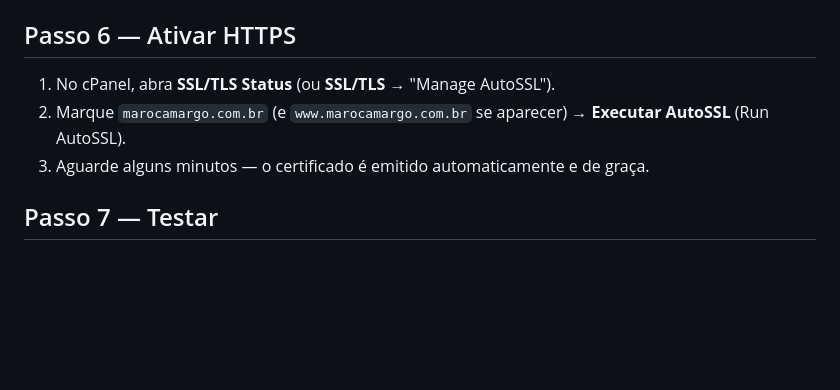
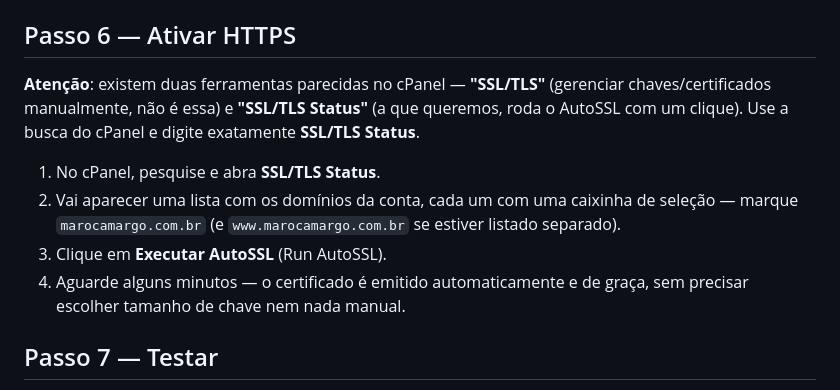
Before and after one commit to EdmarHextech/SiteMaro, a Markdown page: DEPLOY.md, the part around the change. Rendered like a GitHub page; blank space fills up the shorter version.

Commit message:
Clarifica no DEPLOY.md a diferença entre SSL/TLS e SSL/TLS Status
Co-Authored-By: Claude Sonnet 5 <noreply@anthropic.com>

```diff
--- a/DEPLOY.md
+++ b/DEPLOY.md
@@ -78,9 +78,12 @@ putenv('ADMIN_PASSWORD_HASH=COLE_AQUI_O_HASH_GERADO');
 
 ## Passo 6 — Ativar HTTPS
 
-1. No cPanel, abra **SSL/TLS Status** (ou **SSL/TLS** → "Manage AutoSSL").
-2. Marque `marocamargo.com.br` (e `www.marocamargo.com.br` se aparecer) → **Executar AutoSSL** (Run AutoSSL).
-3. Aguarde alguns minutos — o certificado é emitido automaticamente e de graça.
+**Atenção**: existem duas ferramentas parecidas no cPanel — **"SSL/TLS"** (gerenciar chaves/certificados manualmente, não é essa) e **"SSL/TLS Status"** (a que queremos, roda o AutoSSL com um clique). Use a busca do cPanel e digite exatamente **SSL/TLS Status**.
+
+1. No cPanel, pesquise e abra **SSL/TLS Status**.
+2. Vai aparecer uma lista com os domínios da conta, cada um com uma caixinha de seleção — marque `marocamargo.com.br` (e `www.marocamargo.com.br` se estiver listado separado).
+3. Clique em **Executar AutoSSL** (Run AutoSSL).
+4. Aguarde alguns minutos — o certificado é emitido automaticamente e de graça, sem precisar escolher tamanho de chave nem nada manual.
 
 ## Passo 7 — Testar
 
```
